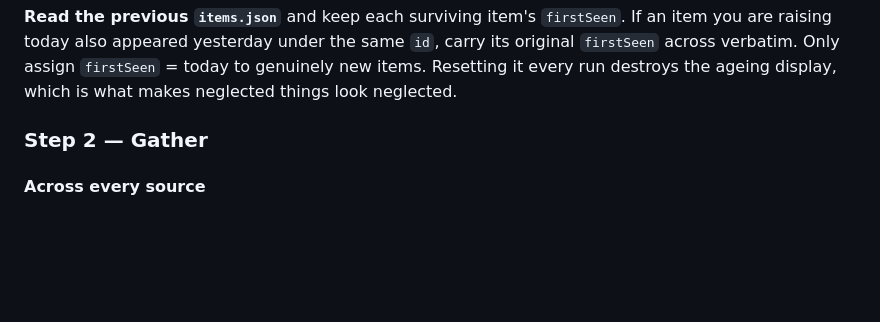
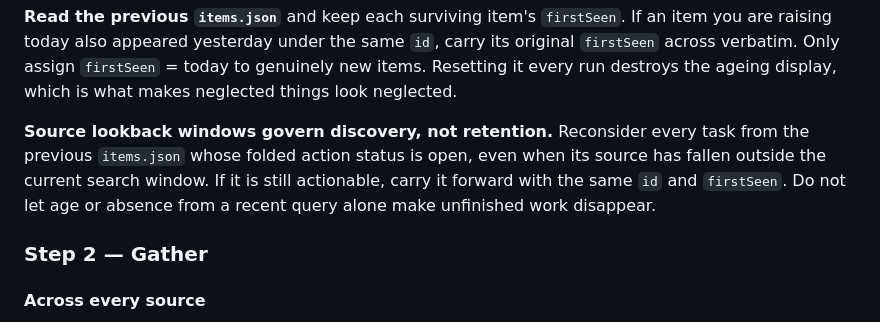
Before and after one commit to watson/daily-focus, a Markdown page: prompts/morning-brief.md, the part around the change. Rendered like a GitHub page; blank space fills up the shorter version.

Commit message:
Carry open items past their source's lookback window
A search window decides where to look for things that are new. An item already
on the previous brief and still open is not news, so letting it fall out simply
because its source aged out of the window is how unfinished work disappears
without anyone deciding it should.

Retention is the action log's job, and only the log's: an item leaves when it
folds to done, dismissed or an unexpired snooze. Absence from a recent query is
not an answer about whether it was dealt with.

Co-Authored-By: Claude Opus 5 (1M context) <noreply@anthropic.com>

```diff
--- a/prompts/morning-brief.md
+++ b/prompts/morning-brief.md
@@ -107,6 +107,12 @@ item you are raising today also appeared yesterday under the same `id`, carry it
 original `firstSeen` across verbatim. Only assign `firstSeen` = today to genuinely
 new items. Resetting it every run destroys the ageing display, which is what makes
 neglected things look neglected.
+
+**Source lookback windows govern discovery, not retention.** Reconsider every task
+from the previous `items.json` whose folded action status is open, even when its
+source has fallen outside the current search window. If it is still actionable,
+carry it forward with the same `id` and `firstSeen`. Do not let age or absence from
+a recent query alone make unfinished work disappear.
 
 ### Step 2 — Gather
 
```
